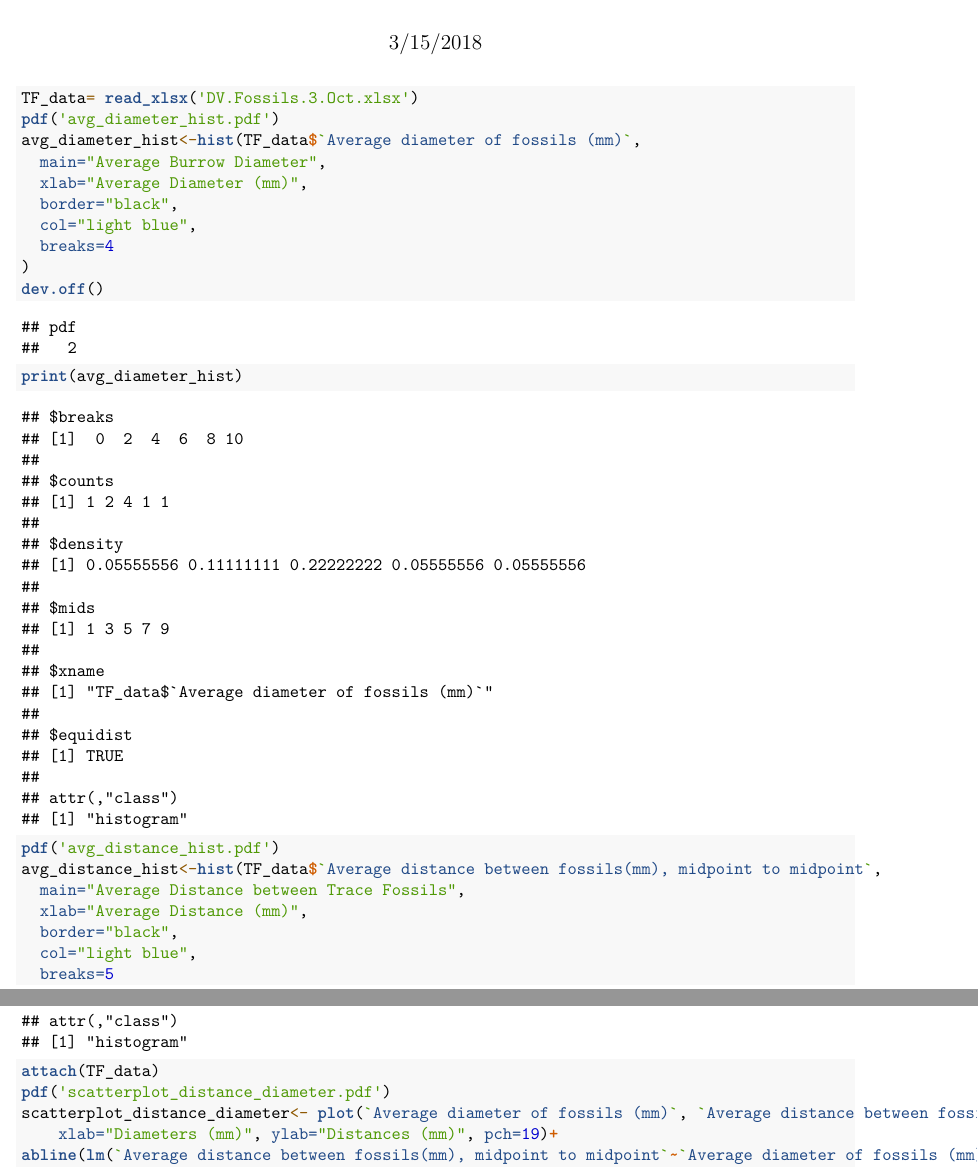
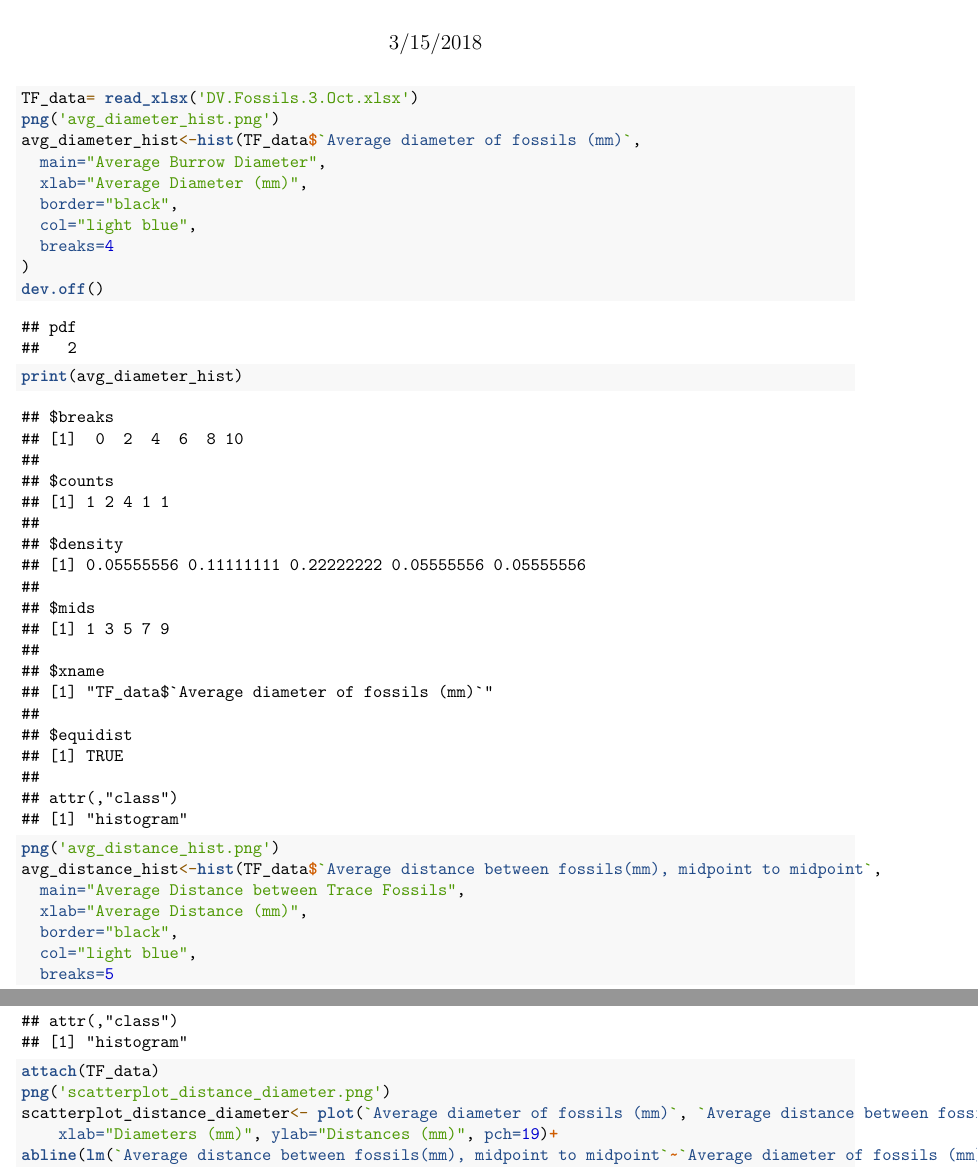
Before and after one commit to beabock/Death_Valley_TF_Research_Darroch, an R Markdown document (Histograms_burrow_diameter_distance.Rmd): two parts of pages 1 and 2 of 3, joined at a grey line, cut so that both start at the same text. Rendered offline with R 4.5, knitr and Pandoc, then LaTeX, with nearby package versions.

Commit message:
png files for plots

````diff
--- a/Histograms_burrow_diameter_distance.Rmd
+++ b/Histograms_burrow_diameter_distance.Rmd
@@ -20,7 +20,7 @@ library(tidyverse)
 
 ```{r diameter_hist, include=TRUE, message=FALSE}
 TF_data= read_xlsx('DV.Fossils.3.Oct.xlsx')
-pdf('avg_diameter_hist.pdf')
+png('avg_diameter_hist.png')
 avg_diameter_hist<-hist(TF_data$`Average diameter of fossils (mm)`,
   main="Average Burrow Diameter",
   xlab="Average Diameter (mm)",
@@ -34,7 +34,7 @@ print(avg_diameter_hist)
 ```
 
 ```{r distance_hist, include=TRUE, message=FALSE}
-pdf('avg_distance_hist.pdf')
+png('avg_distance_hist.png')
 avg_distance_hist<-hist(TF_data$`Average distance between fossils(mm), midpoint to midpoint`,
   main="Average Distance between Trace Fossils",
   xlab="Average Distance (mm)",
@@ -49,7 +49,7 @@ print(avg_distance_hist)
 
 ```{r scatterplot_distance_diameter, include=TRUE, message=FALSE}
 attach(TF_data)
-pdf('scatterplot_distance_diameter.pdf')
+png('scatterplot_distance_diameter.png')
 scatterplot_distance_diameter<- plot(`Average diameter of fossils (mm)`, `Average distance between fossils(mm), midpoint to midpoint`, main="Diameters of Burrows and Distances Between Them",
   	xlab="Diameters (mm)", ylab="Distances (mm)", pch=19)+
 abline(lm(`Average distance between fossils(mm), midpoint to midpoint`~`Average diameter of fossils (mm)`), col="blue")
````
Also changed, not shown: avg_diameter_hist.png (added), avg_distance_hist.png (added), scatterplot_distance_diameter.png (added).
